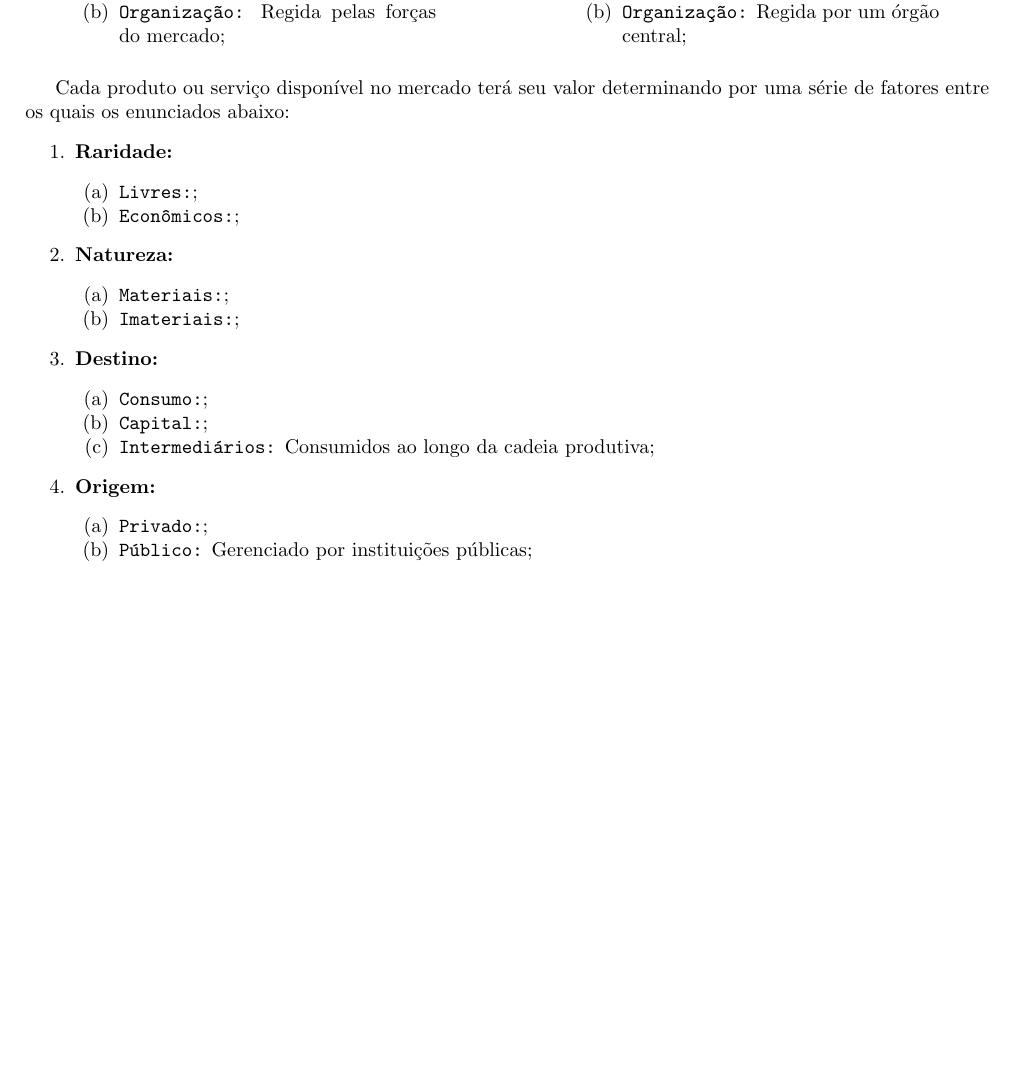
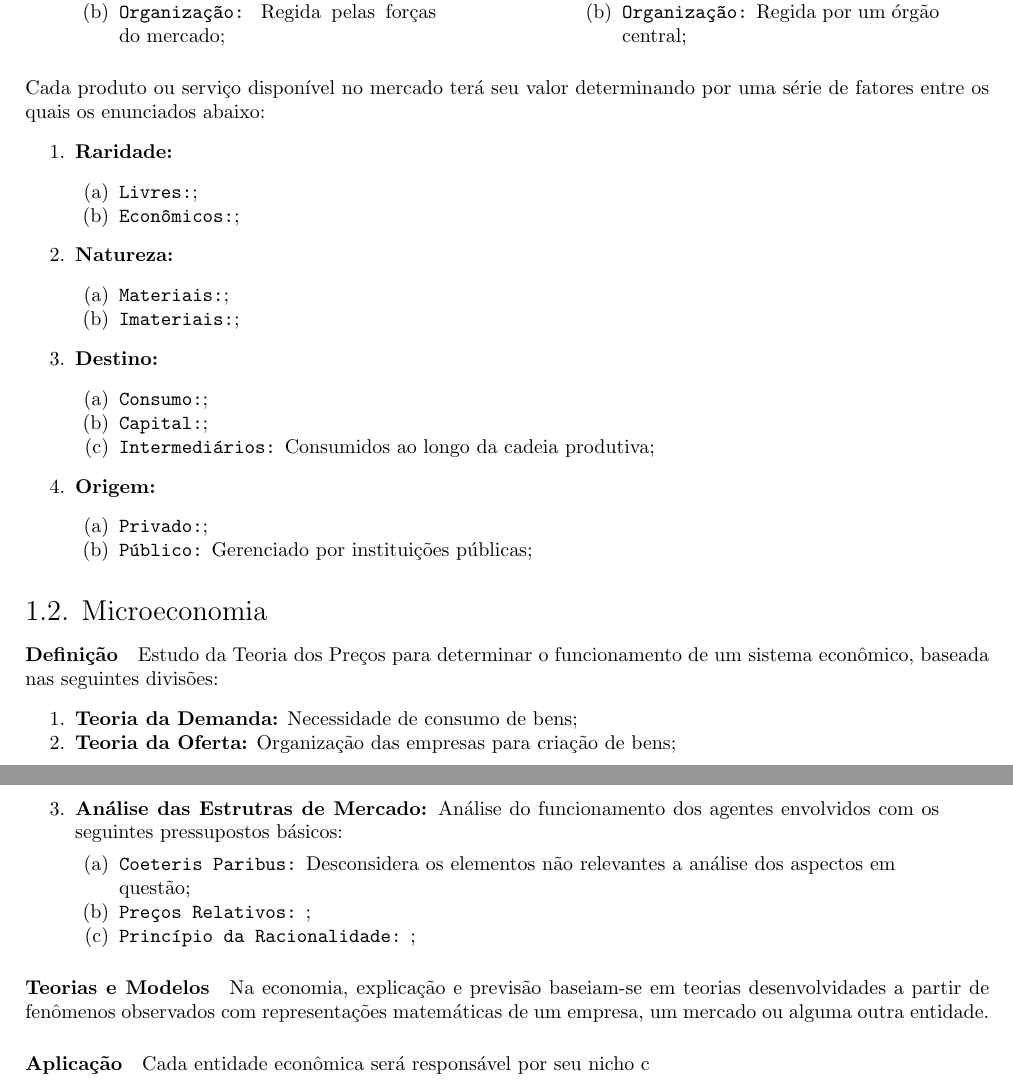
Before and after one commit to tr0fin0/classes_unicamp, a LaTeX document (ce738/ce738.tex): part of page 3 of 3 before the commit and two parts of pages 3 and 4 of 4 after it, the two joined at a grey line, cut so that both start at the same text, the shorter picture padded with empty space. Compiled offline with pdfLaTeX.

Commit message:
:sparkles: add introduction section

```diff
--- a/ce738/ce738.tex
+++ b/ce738/ce738.tex
@@ -42,7 +42,7 @@
                                 \item \texttt{Organização:} Regida por um órgão central;
                             \end{enumerate}
                     \end{enumerate}
-                \end{multicols}
+                \end{multicols}\noindent
             Cada produto ou serviço disponível no mercado terá seu valor determinando por uma série de fatores entre os quais os enunciados abaixo:
                 \begin{enumerate}
                     \item \textbf{Raridade:}
@@ -70,4 +70,23 @@
                             \item \texttt{Público:} Gerenciado por instituições públicas;
                         \end{enumerate}
                 \end{enumerate}
+
+        \subsection{Microeconomia}
+            \paragraph{Definição}Estudo da Teoria dos Preços para determinar o funcionamento de um sistema econômico, baseada nas seguintes divisões:
+                \begin{enumerate}[noitemsep, rightmargin = \leftmargin]
+                    \item \textbf{Teoria da Demanda:} Necessidade de consumo de bens;
+
+                    \item \textbf{Teoria da Oferta:} Organização das empresas para criação de bens;
+
+                    \item \textbf{Análise das Estrutras de Mercado:} Análise do funcionamento dos agentes envolvidos com os seguintes pressupostos básicos:
+                        \begin{enumerate}[noitemsep, rightmargin = \leftmargin]
+                            \item \texttt{Coeteris Paribus:} Desconsidera os elementos não relevantes a análise dos aspectos em questão;
+                            \item \texttt{Preços Relativos:} ;
+                            \item \texttt{Princípio da Racionalidade:} ;
+                        \end{enumerate}
+                \end{enumerate}
+
+            \paragraph{Teorias e Modelos}Na economia, explicação e previsão baseiam-se em teorias desenvolvidades a partir de fenômenos observados com representações matemáticas de um empresa, um mercado ou alguma outra entidade.
+
+            \paragraph{Aplicação}Cada entidade econômica será responsável por seu nicho c
 \end{document}
```
